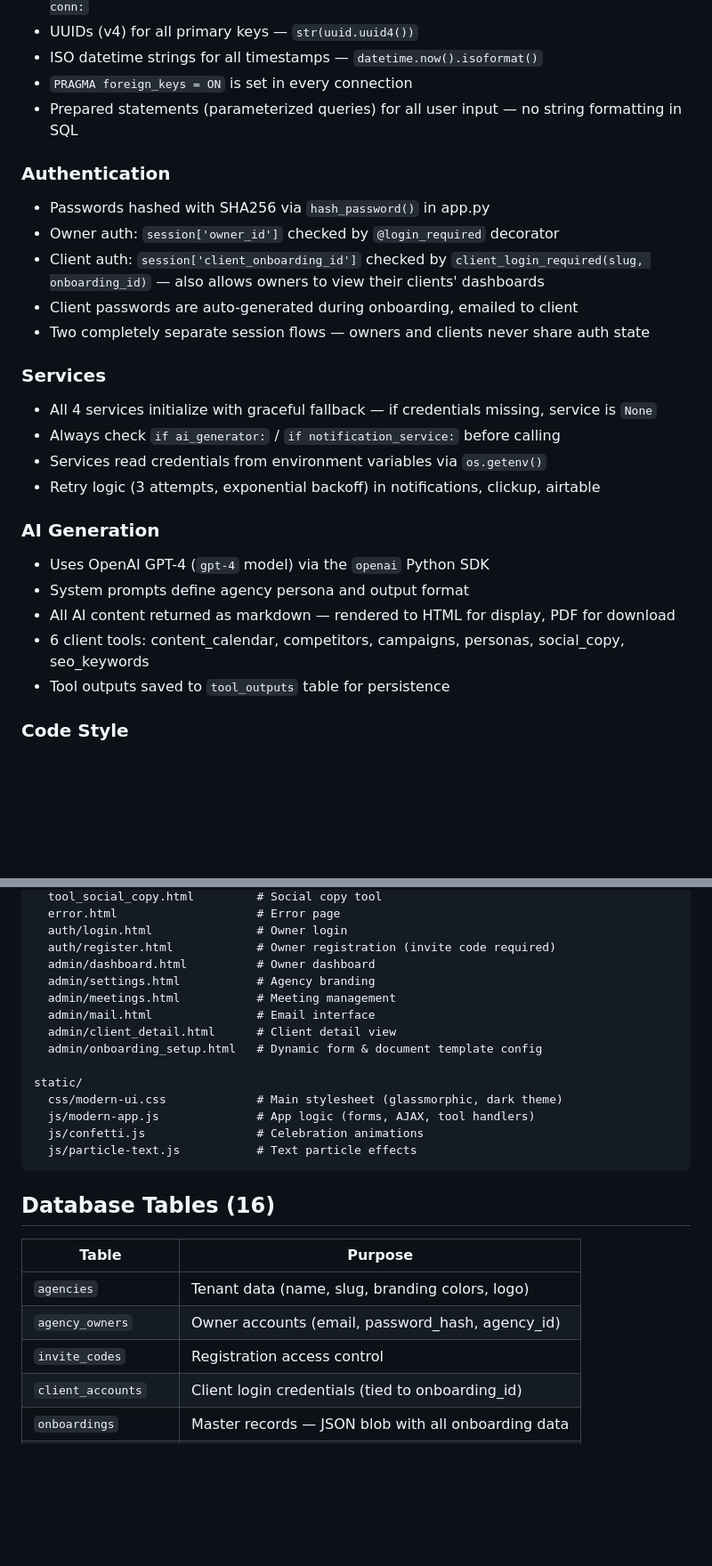
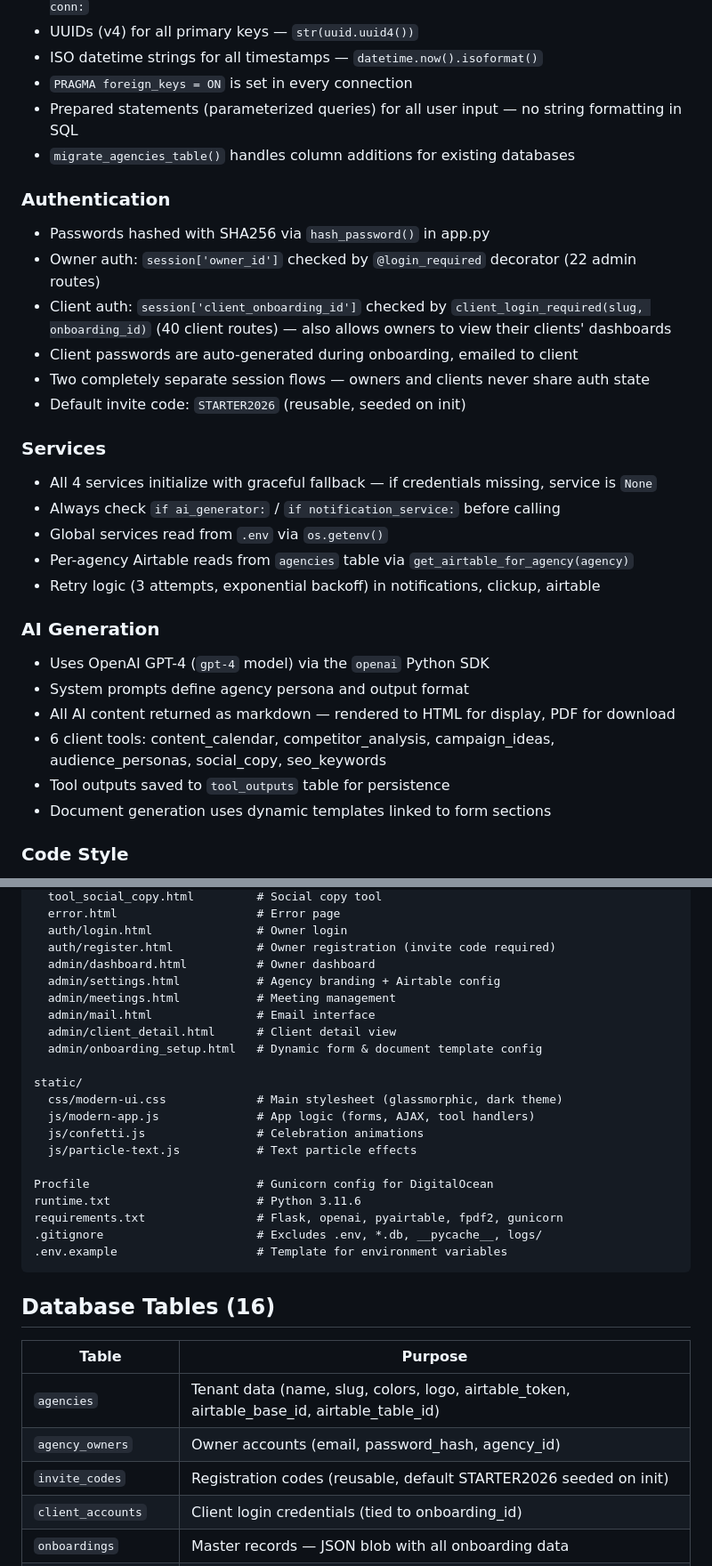
Before and after one commit to k230748-wq/OnBoarding, a Markdown page: CLAUDE.md, 2 parts joined by grey strips. Shown at 89% size. Drawn GitHub-style; blank space fills up the shorter version.

````diff
--- a/CLAUDE.md
+++ b/CLAUDE.md
@@ -44,20 +56,23 @@ static/             # CSS (glassmorphic), JS (modern-app, confetti, particle-tex
 - ISO datetime strings for all timestamps — `datetime.now().isoformat()`
 - `PRAGMA foreign_keys = ON` is set in every connection
 - Prepared statements (parameterized queries) for all user input — no string formatting in SQL
+- `migrate_agencies_table()` handles column additions for existing databases
 
 ### Authentication
 
 - Passwords hashed with SHA256 via `hash_password()` in app.py
-- Owner auth: `session['owner_id']` checked by `@login_required` decorator
-- Client auth: `session['client_onboarding_id']` checked by `client_login_required(slug, onboarding_id)` — also allows owners to view their clients' dashboards
+- Owner auth: `session['owner_id']` checked by `@login_required` decorator (22 admin routes)
+- Client auth: `session['client_onboarding_id']` checked by `client_login_required(slug, onboarding_id)` (40 client routes) — also allows owners to view their clients' dashboards
 - Client passwords are auto-generated during onboarding, emailed to client
 - Two completely separate session flows — owners and clients never share auth state
+- Default invite code: `STARTER2026` (reusable, seeded on init)
 
 ### Services
 
 - All 4 services initialize with graceful fallback — if credentials missing, service is `None`
 - Always check `if ai_generator:` / `if notification_service:` before calling
-- Services read credentials from environment variables via `os.getenv()`
+- Global services read from `.env` via `os.getenv()`
+- Per-agency Airtable reads from `agencies` table via `get_airtable_for_agency(agency)`
 - Retry logic (3 attempts, exponential backoff) in notifications, clickup, airtable
 
 ### AI Generation
@@ -65,8 +80,9 @@ static/             # CSS (glassmorphic), JS (modern-app, confetti, particle-tex
 - Uses OpenAI GPT-4 (`gpt-4` model) via the `openai` Python SDK
 - System prompts define agency persona and output format
 - All AI content returned as markdown — rendered to HTML for display, PDF for download
-- 6 client tools: content_calendar, competitors, campaigns, personas, social_copy, seo_keywords
+- 6 client tools: content_calendar, competitor_analysis, campaign_ideas, audience_personas, social_copy, seo_keywords
 - Tool outputs saved to `tool_outputs` table for persistence
+- Document generation uses dynamic templates linked to form sections
 
 ### Code Style
 
@@ -128,7 +147,7 @@ templates/
   auth/login.html               # Owner login
   auth/register.html            # Owner registration (invite code required)
   admin/dashboard.html          # Owner dashboard
-  admin/settings.html           # Agency branding
+  admin/settings.html           # Agency branding + Airtable config
   admin/meetings.html           # Meeting management
   admin/mail.html               # Email interface
   admin/client_detail.html      # Client detail view
@@ -139,15 +158,21 @@ static/
   js/modern-app.js              # App logic (forms, AJAX, tool handlers)
   js/confetti.js                # Celebration animations
   js/particle-text.js           # Text particle effects
+
+Procfile                        # Gunicorn config for DigitalOcean
+runtime.txt                     # Python 3.11.6
+requirements.txt                # Flask, openai, pyairtable, fpdf2, gunicorn
+.gitignore                      # Excludes .env, *.db, __pycache__, logs/
+.env.example                    # Template for environment variables
 ```
 
 ## Database Tables (16)
 
 | Table | Purpose |
 |-------|---------|
-| `agencies` | Tenant data (name, slug, branding colors, logo) |
+| `agencies` | Tenant data (name, slug, colors, logo, airtable_token, airtable_base_id, airtable_table_id) |
 | `agency_owners` | Owner accounts (email, password_hash, agency_id) |
-| `invite_codes` | Registration access control |
+| `invite_codes` | Registration codes (reusable, default STARTER2026 seeded on init) |
 | `client_accounts` | Client login credentials (tied to onboarding_id) |
 | `onboardings` | Master records — JSON blob with all onboarding data |
 | `form_sections` | Dynamic onboarding form sections per agency |
````
Also changed, not shown: other parts of CLAUDE.md (+48 -24 lines), context.md (added, +316 -0 lines).
